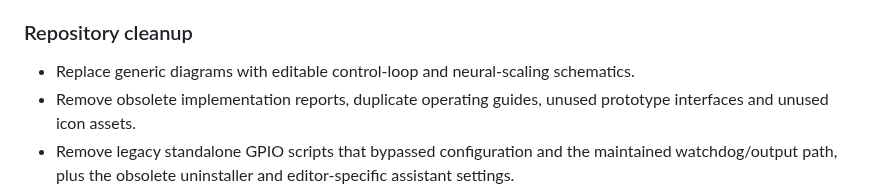
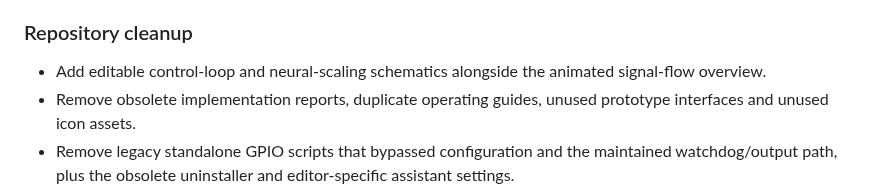
Before and after one commit to alexhaya4/dc-motor-neuro-fuzzy, a Markdown page: CHANGELOG.md, the part around the change. GitHub-like rendering.

```diff
--- a/CHANGELOG.md
+++ b/CHANGELOG.md
@@ -17,7 +17,7 @@ All notable changes to the DC Motor Neuro-Fuzzy Control System.
 
 ### Repository cleanup
 
-- Replace generic diagrams with editable control-loop and neural-scaling schematics.
+- Add editable control-loop and neural-scaling schematics alongside the animated signal-flow overview.
 - Remove obsolete implementation reports, duplicate operating guides, unused prototype interfaces and unused icon assets.
 - Remove legacy standalone GPIO scripts that bypassed configuration and the maintained watchdog/output path, plus the obsolete uninstaller and editor-specific assistant settings.
 - Retain the documented compatibility entry points and the active software test suite.
```
Also changed, not shown: README.md (+4 -0 lines), docs/media/control-loop.gif (added).
